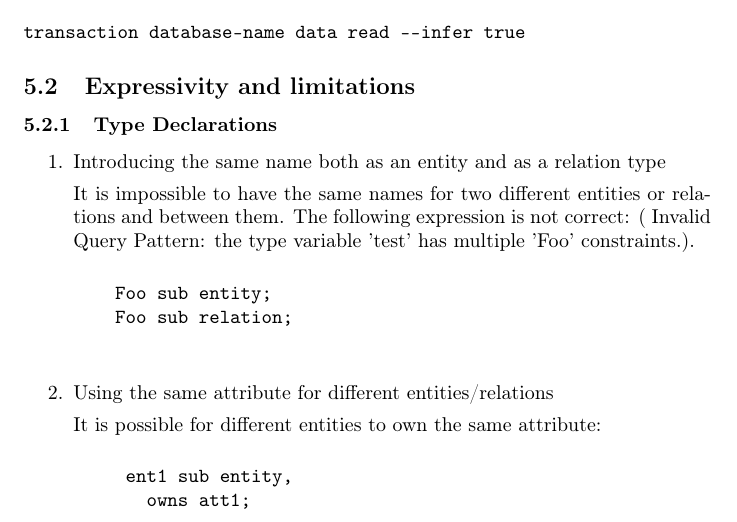
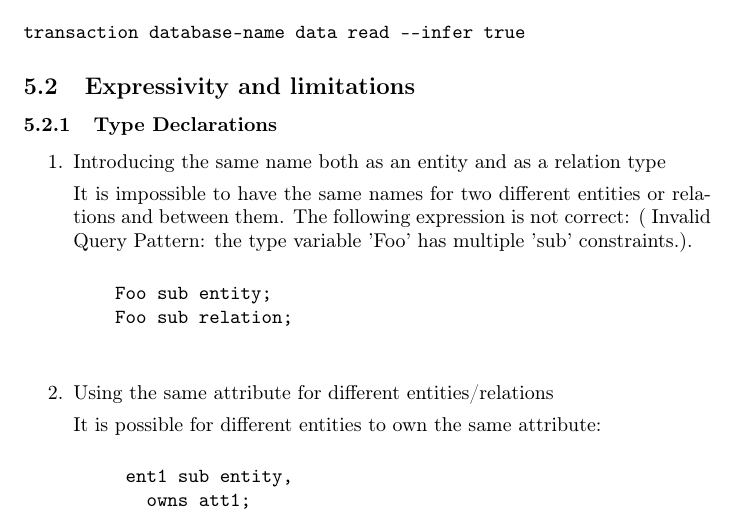
Before and after one commit to Martin-Strecker/stage_typedb, a LaTeX paper (Papers/Typesystem/main.tex): part of page 8 of 13, cut so that both start at the same text. Compiled offline with pdfLaTeX.

Commit message:
final push - rectification après relecture

```diff
--- a/Papers/Typesystem/main.tex
+++ b/Papers/Typesystem/main.tex
@@ -403,7 +403,7 @@ transaction database-name data read --infer true
 \item Introducing the same name both as an entity and as a relation type
 
 It is impossible to have the same names for two different entities or relations and between them.
-The following expression is not correct: ( Invalid Query Pattern: the type variable 'test' has multiple 'Foo' constraints.).
+The following expression is not correct: ( Invalid Query Pattern: the type variable 'Foo' has multiple 'sub' constraints.).
 
   \begin{alltt}
     Foo sub entity;
```
Also changed, not shown: Papers/Typesystem/main.tex (4 more changed lines).
